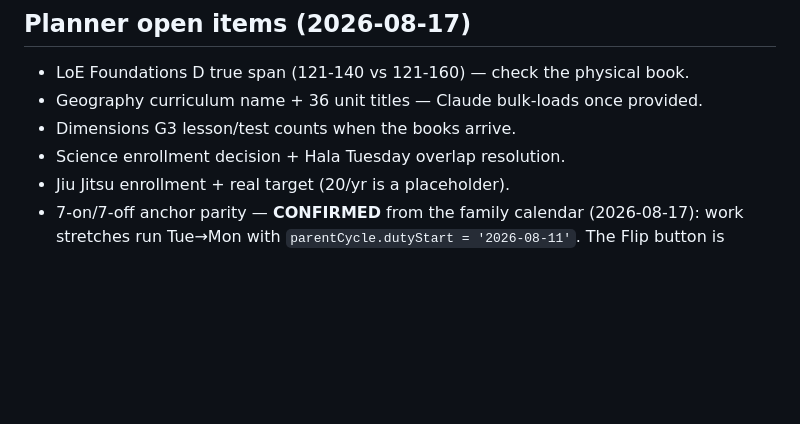
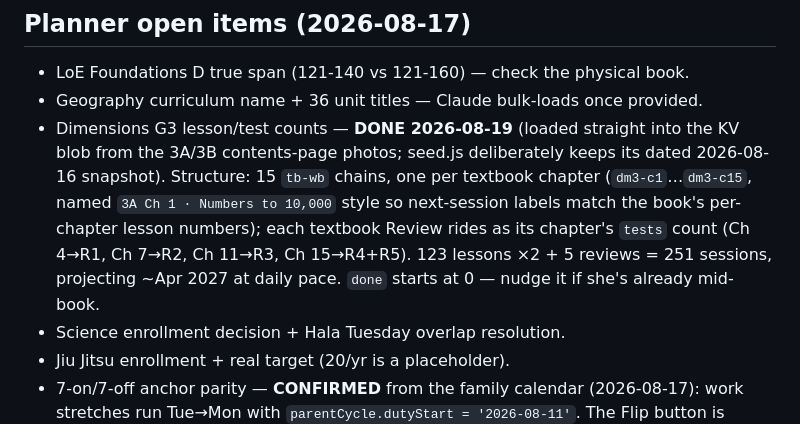
Before and after one commit to jalalchowdhury1/aoifes-schedule, a Markdown page: AGENTS.md, the part around the change. Rendered like a GitHub page; blank space fills up the shorter version.

Commit message:
docs(AGENTS): Dimensions G3 counts loaded 2026-08-19 — record the 15-chapter chain structure
Co-Authored-By: Claude Fable 5 <noreply@anthropic.com>
Claude-Session: https://claude.ai/code/session_01SQorUdPFcPz8KMQsnxTPYy

```diff
--- a/AGENTS.md
+++ b/AGENTS.md
@@ -258,7 +258,15 @@ and drag guard as the status dots.
 ## Planner open items (2026-08-17)
 - LoE Foundations D true span (121-140 vs 121-160) — check the physical book.
 - Geography curriculum name + 36 unit titles — Claude bulk-loads once provided.
-- Dimensions G3 lesson/test counts when the books arrive.
+- Dimensions G3 lesson/test counts — **DONE 2026-08-19** (loaded straight into
+  the KV blob from the 3A/3B contents-page photos; seed.js deliberately keeps
+  its dated 2026-08-16 snapshot). Structure: 15 `tb-wb` chains, one per
+  textbook chapter (`dm3-c1`…`dm3-c15`, named `3A Ch 1 · Numbers to 10,000`
+  style so next-session labels match the book's per-chapter lesson numbers);
+  each textbook Review rides as its chapter's `tests` count (Ch 4→R1, Ch 7→R2,
+  Ch 11→R3, Ch 15→R4+R5). 123 lessons ×2 + 5 reviews = 251 sessions,
+  projecting ~Apr 2027 at daily pace. `done` starts at 0 — nudge it if she's
+  already mid-book.
 - Science enrollment decision + Hala Tuesday overlap resolution.
 - Jiu Jitsu enrollment + real target (20/yr is a placeholder).
 - 7-on/7-off anchor parity — **CONFIRMED** from the family calendar (2026-08-17):
```
